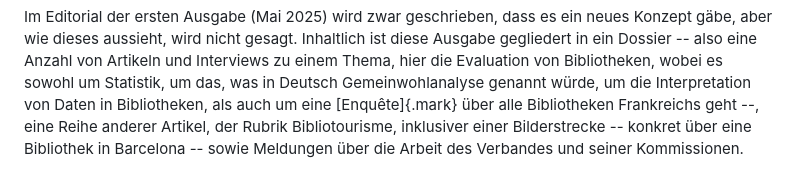
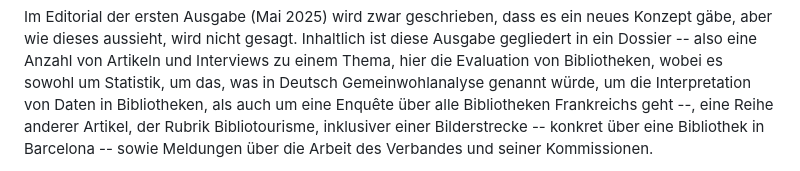
Before and after one commit to libreas/ausgabe48, a Markdown page: dldl/main.md, the part around the change. GitHub-like rendering.

Commit message:
Update main.md
Enquête Unterlegung rausgenommen

```diff
--- a/dldl/main.md
+++ b/dldl/main.md
@@ -71,7 +71,7 @@ Inhaltlich ist diese Ausgabe gegliedert in ein Dossier -- also eine
 Anzahl von Artikeln und Interviews zu einem Thema, hier die Evaluation
 von Bibliotheken, wobei es sowohl um Statistik, um das, was in Deutsch
 Gemeinwohlanalyse genannt würde, um die Interpretation von Daten in
-Bibliotheken, als auch um eine [Enquête]{.mark} über alle Bibliotheken
+Bibliotheken, als auch um eine Enquête über alle Bibliotheken
 Frankreichs geht --, eine Reihe anderer Artikel, der Rubrik
 Bibliotourisme, inklusiver einer Bilderstrecke -- konkret über eine
 Bibliothek in Barcelona -- sowie Meldungen über die Arbeit des Verbandes
```
